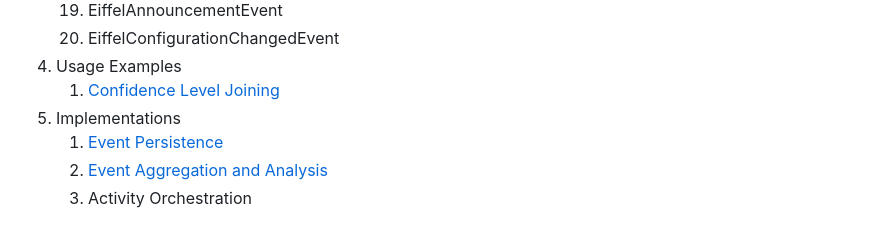
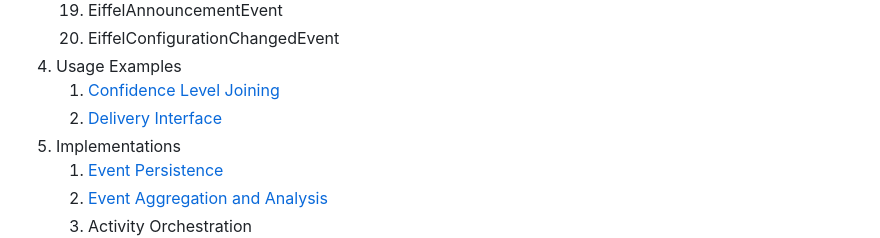
Before and after one commit to eiffel-community/eiffel, a Markdown page: README.md, the part around the change. Drawn GitHub-style.

Commit message:
Added Delivery Interface example (#12)

```diff
--- a/README.md
+++ b/README.md
@@ -38,6 +38,7 @@ __IMPORTANT NOTICE:__ The contents of this repository currectly reflect a __DRAF
    1. EiffelConfigurationChangedEvent
 1. Usage Examples
    1. [Confidence Level Joining](./usage-examples/confidence-level-joining.md)
+   1. [Delivery Interface](./usage-examples/delivery-interface.md)
 1. Implementations
    1. [Event Persistence](./implementations/event-persistence.md)
    1. [Event Aggregation and Analysis](./implementations/event-aggregation-and-analysis.md)
```
Also changed, not shown: usage-examples/delivery-interface.png (added), 2 other files.
